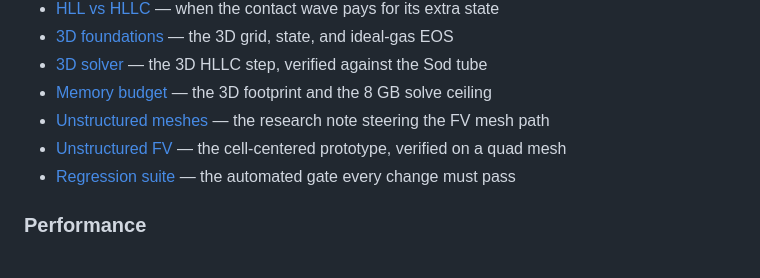
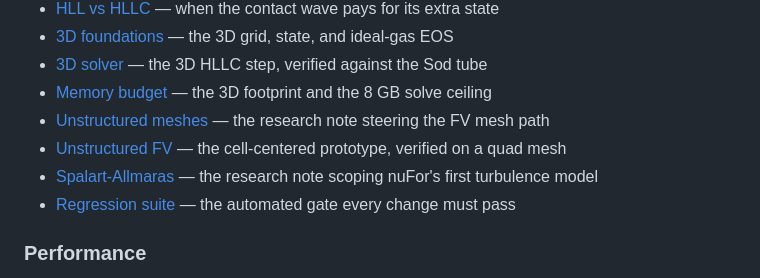
Before and after one commit to totallynotbrent/nuFor, a Markdown page: docs/index.md, the part around the change. Rendered like a GitHub page.

Commit message:
write the research note scoping a spalart-allmaras turbulence model

```diff
--- a/docs/index.md
+++ b/docs/index.md
@@ -42,6 +42,7 @@ stack. This site documents the architecture, numerics, and internal formats.
 - [Memory budget](operations/memory-budget.md) — the 3D footprint and the 8 GB solve ceiling
 - [Unstructured meshes](numerics/unstructured-mesh.md) — the research note steering the FV mesh path
 - [Unstructured FV](numerics/unstructured-fv.md) — the cell-centered prototype, verified on a quad mesh
+- [Spalart-Allmaras](numerics/spalart-allmaras.md) — the research note scoping nuFor's first turbulence model
 - [Regression suite](verification/regression-suite.md) — the automated gate every change must pass
 
 ### Performance
```
Also changed, not shown: docs/numerics/spalart-allmaras.md (added, +82 -0 lines).
